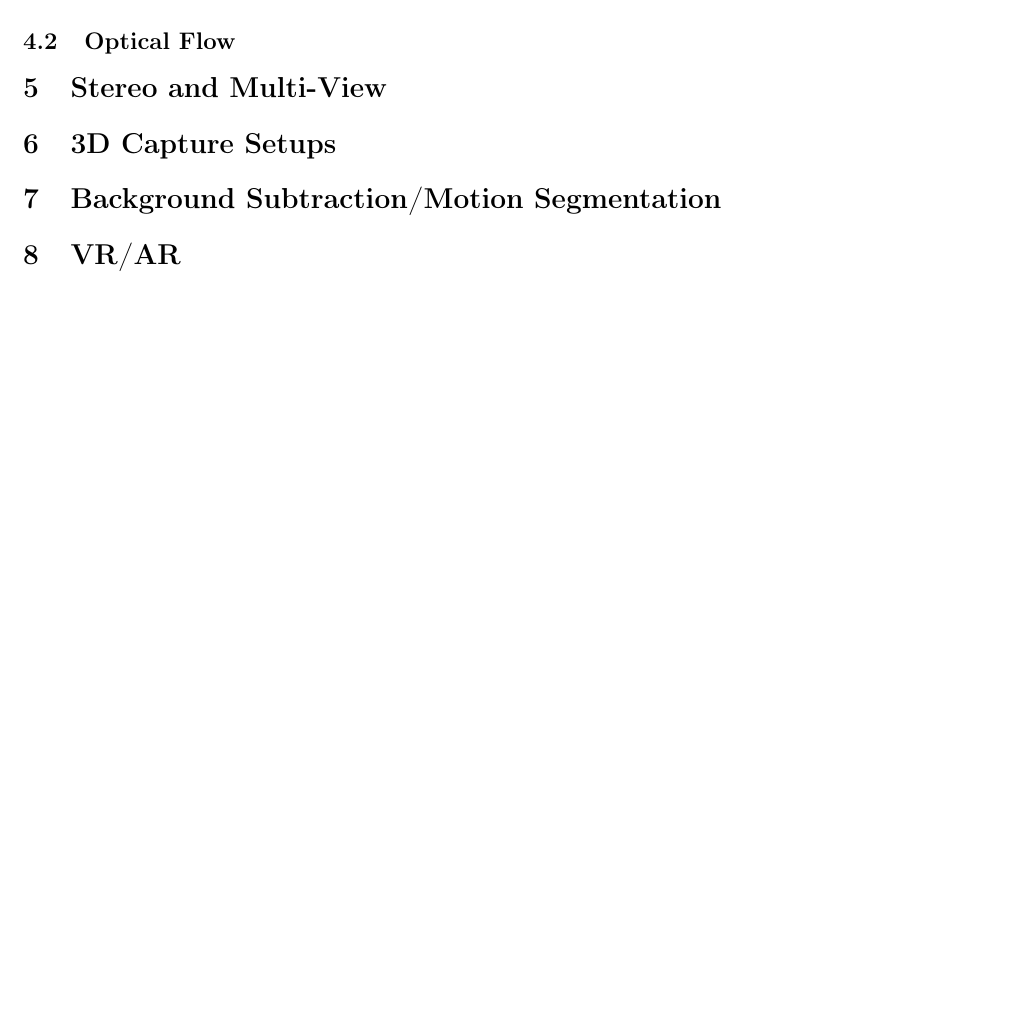
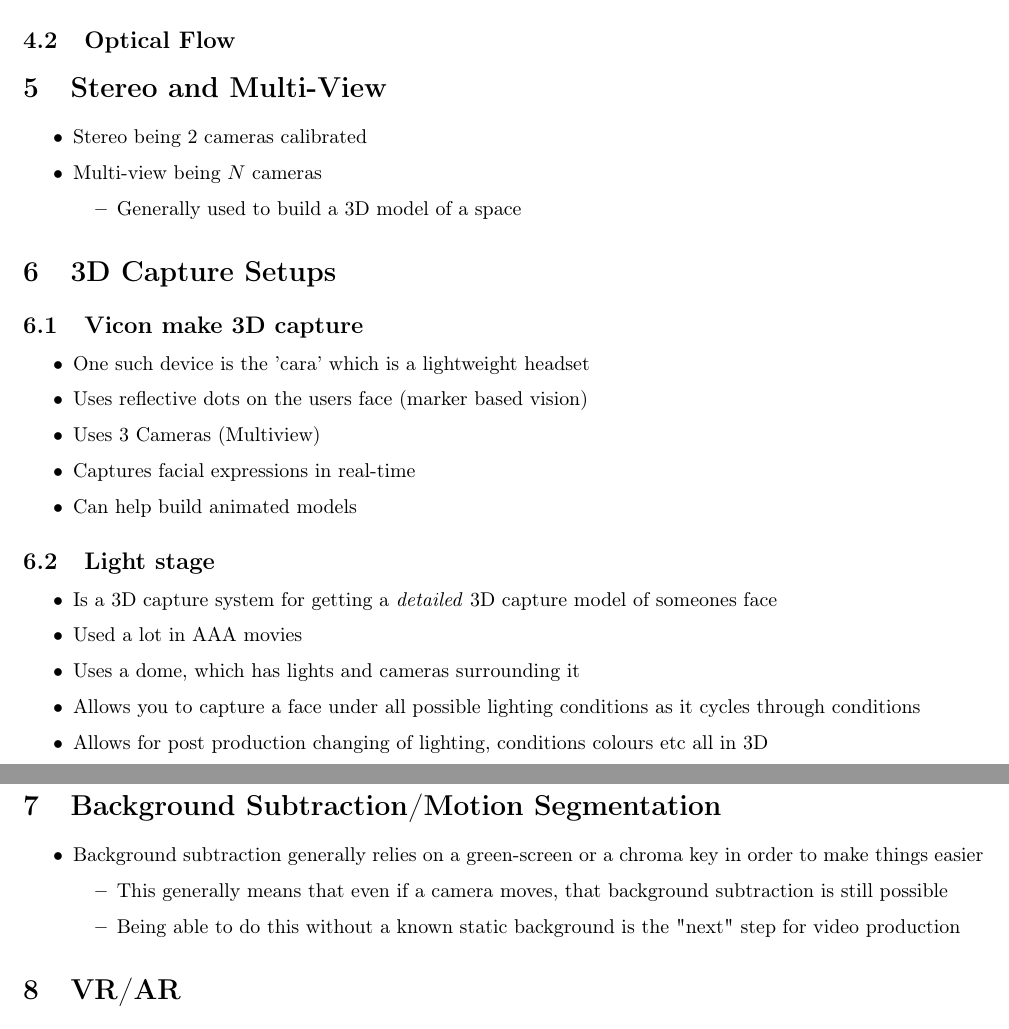
Before and after one commit to SirSharpest/Computer-re-Vision, a LaTeX document (compvis.tex): part of page 7 of 7 before the commit and two parts of pages 7 and 8 of 8 after it, the two joined at a grey line, cut so that both start at the same text, the shorter picture padded with empty space. Compiled offline with pdfLaTeX.

Commit message:
Added in 3D stuff

```diff
--- a/compvis.tex
+++ b/compvis.tex
@@ -351,13 +355,43 @@
 
 \section{Stereo and Multi-View}
 \label{sec-5}
+\begin{itemize}
+\item Stereo being 2 cameras calibrated
+\item Multi-view being $N$ cameras
+\begin{itemize}
+\item Generally used to build a 3D model of a space
+\end{itemize}
+\end{itemize}
 
 \section{3D Capture Setups}
 \label{sec-6}
-
+\subsection{Vicon make 3D capture}
+\label{sec-6-1}
+\begin{itemize}
+\item One such device is the 'cara' which is a lightweight headset
+\item Uses reflective dots on the users face (marker based vision)
+\item Uses 3 Cameras (Multiview)
+\item Captures facial expressions in real-time
+\item Can help build animated models
+\end{itemize}
+\subsection{Light stage}
+\label{sec-6-2}
+\begin{itemize}
+\item Is a 3D capture system for getting a \emph{detailed} 3D capture model of someones face
+\item Used a lot in AAA movies
+\item Uses a dome, which has lights and cameras surrounding it
+\item Allows you to capture a face under all possible lighting conditions as it cycles through conditions
+\item Allows for post production changing of lighting, conditions colours etc all in 3D
+\end{itemize}
 \section{Background Subtraction/Motion Segmentation}
 \label{sec-7}
-
+\begin{itemize}
+\item Background subtraction generally relies on a green-screen or a chroma key in order to make things easier
+\begin{itemize}
+\item This generally means that even if a camera moves, that background subtraction is still possible
+\item Being able to do this without a known static background is the "next" step for video production
+\end{itemize}
+\end{itemize}
 
 \section{VR/AR}
 \label{sec-8}
```
Also changed, not shown: compvis.pdf, compvis.tex (6 more changed lines), 1 other file.
